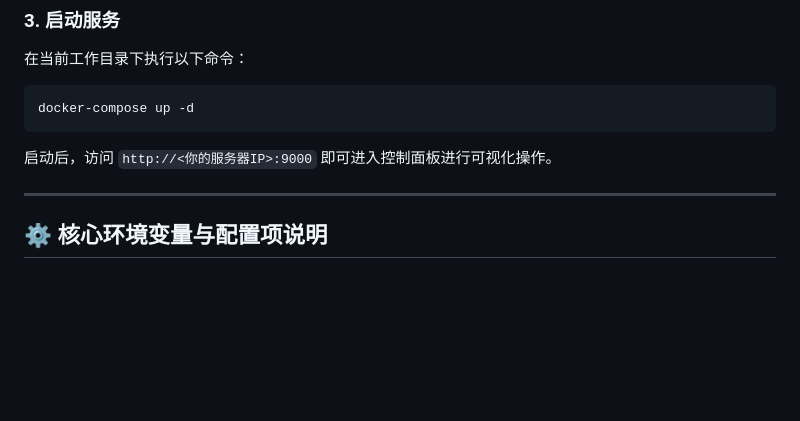
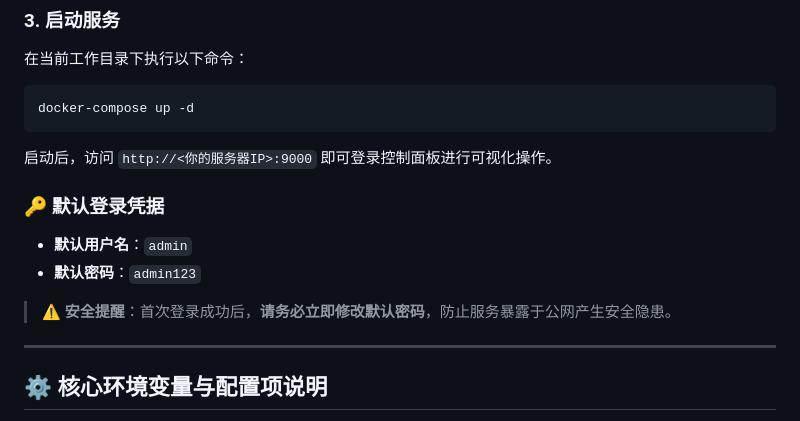
Before and after one commit to blu-jeans/gd_strm_sync, a Markdown page: README.md, the part around the change. Drawn GitHub-style; blank space fills up the shorter version.

Commit message:
Add default credentials and safety warning to README

````diff
--- a/README.md
+++ b/README.md
@@ -51,7 +51,14 @@ services:
 ```bash
 docker-compose up -d
 ```
-启动后，访问 `http://<你的服务器IP>:9000` 即可进入控制面板进行可视化操作。
+启动后，访问 `http://<你的服务器IP>:9000` 即可登录控制面板进行可视化操作。
+
+### 🔑 默认登录凭据
+
+* **默认用户名**：`admin`
+* **默认密码**：`admin123`
+
+> ⚠️ **安全提醒**：首次登录成功后，**请务必立即修改默认密码**，防止服务暴露于公网产生安全隐患。
 
 ---
 
````
